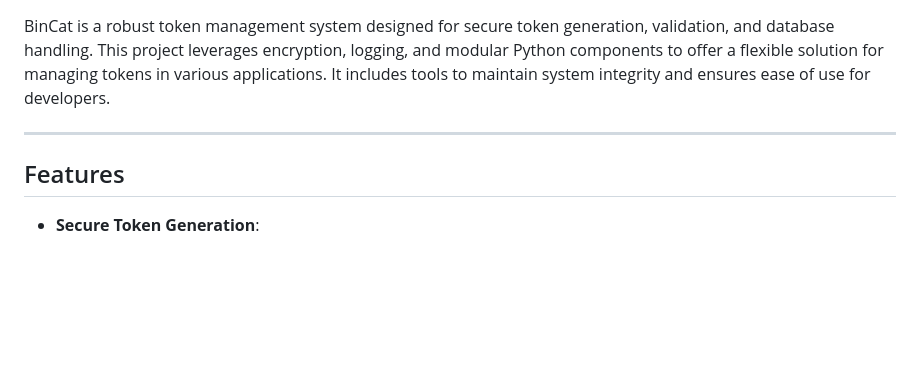
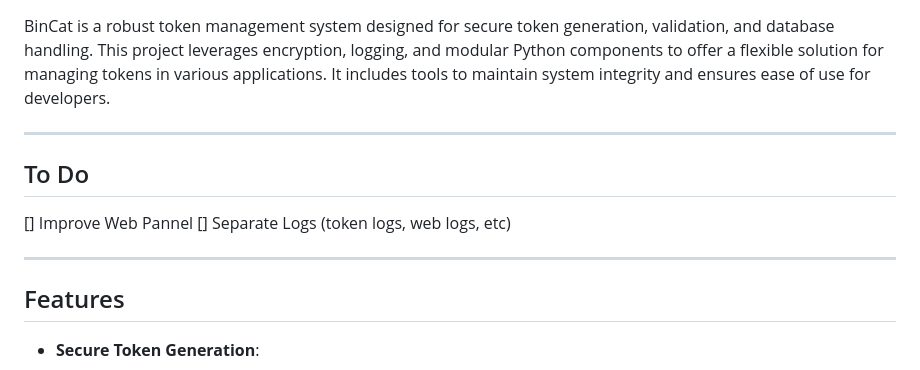
Before and after one commit to eduolihez/BinCat, a Markdown page: README.md, the part around the change. Drawn GitHub-style; blank space fills up the shorter version.

Commit message:
Update README.md - to do list

```diff
--- a/README.md
+++ b/README.md
@@ -5,6 +5,11 @@ BinCat is a robust token management system designed for secure token generation,
 
 ---
 
+## To Do
+[] Improve Web Pannel
+[] Separate Logs (token logs, web logs, etc)
+
+---
 ## Features
 - **Secure Token Generation**:
   - Generates unique, encrypted tokens using the Fernet encryption standard.
```
